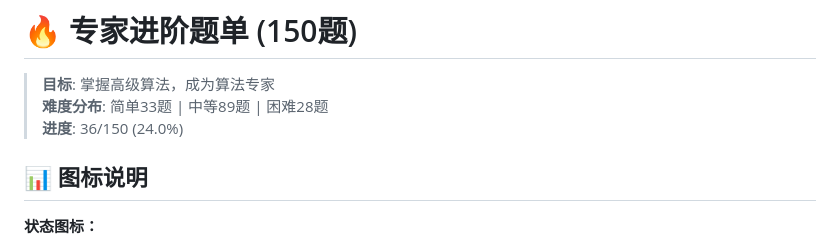
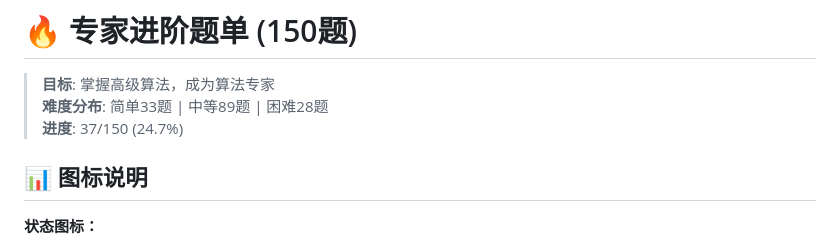
Before and after one commit to shunrong/algorithms-learning, a Markdown page: questions/02-expert-150.md, the part around one of its changes. Drawn GitHub-style.

```diff
--- a/questions/02-expert-150.md
+++ b/questions/02-expert-150.md
@@ -2,7 +2,7 @@
 
 > **目标**: 掌握高级算法，成为算法专家
 > **难度分布**: 简单33题 | 中等89题 | 困难28题
-> **进度**: 36/150 (24.0%)
+> **进度**: 37/150 (24.7%)
 
 ## 📊 图标说明
 
```
Also changed, not shown: other parts of questions/02-expert-150.md (+1 -1 lines).
